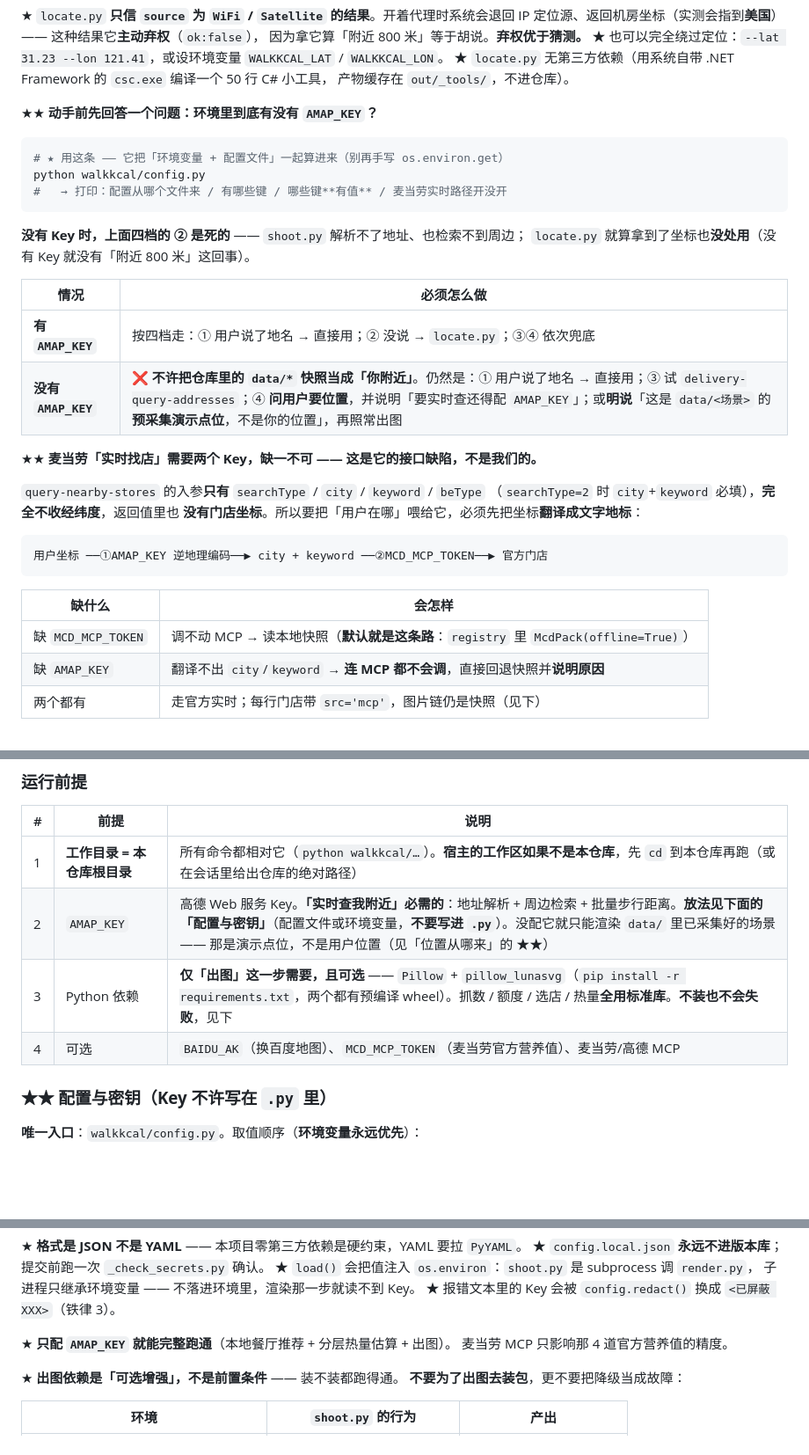
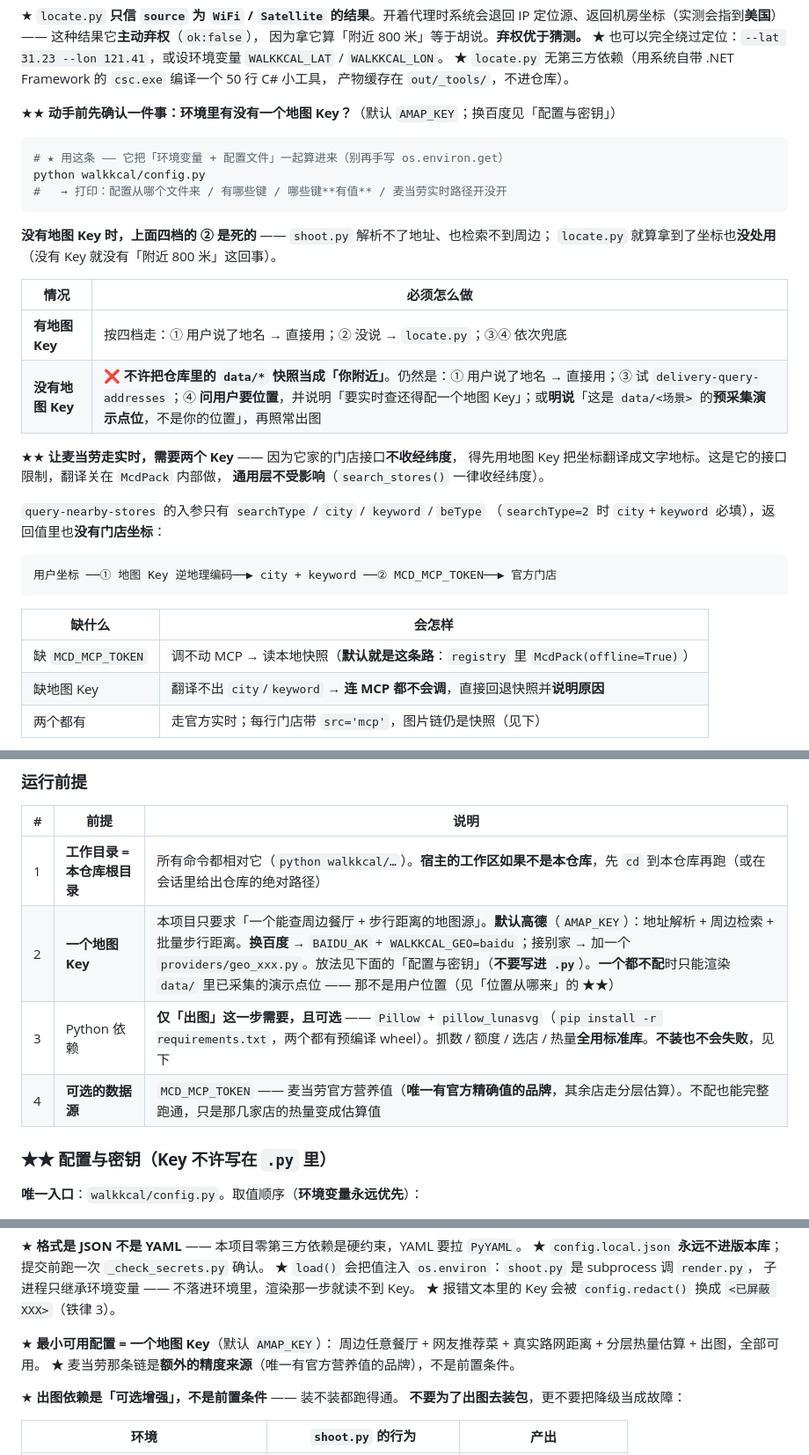
Before and after one commit to adexbn/walk-kcal, a Markdown page: SKILL.md, 3 parts joined by grey strips. Shown at 88% size. Drawn GitHub-style; blank space fills up the shorter version.

Commit message:
docs(skill): 定位纠偏 —— 高德是「当前默认的地图源」，不是必需品
用户指出：我们做的是通用工具（距离 + 周边餐厅 + 推荐菜 + 热量），
用麦当劳还是用高德是用户的选择 —— 但 SKILL.md 把高德写成了必须。

原表述三处互相打架：
  · 运行前提表：`AMAP_KEY ... 「实时查我附近」必需的` +
    `可选 | BAIDU_AK（换百度地图）、MCD_MCP_TOKEN`
  · `只配 AMAP_KEY 就能完整跑通；麦当劳 MCP 只影响那 4 道官方营养值的精度`
  · MCP 能力表：`麦当劳 list-nutrition-foods ★ 必需`，而同表高德只是「推荐」

改成按**槽位**描述，而不是按「家」：
- 前提 ②：「一个地图 Key」—— 默认高德，可换百度（WALKKCAL_GEO=baidu）
  或加 providers/geo_xxx.py；不配就只能用已采集的演示点位
- 前提 ④：「可选的数据源 | MCD_MCP_TOKEN —— 唯一有官方精确值的品牌」
- 「最小可用配置 = 一个地图 Key」（不再说「只配 AMAP_KEY 就能跑通」）
- 麦当劳需要两个 Key 那段：改成「这是它的接口限制，翻译关在 McdPack 内部做，
  通用层不受影响」，去掉「接口缺陷」的说法
- MCP 能力表：★必需 → 核心
- 环境变量表 / 位置四档：`AMAP_KEY` → 「地图 Key（默认 AMAP_KEY）」

SKILL.md 4 份宿主副本已同步（md5 380d6739）。

````diff
--- a/SKILL.md
+++ b/SKILL.md
@@ -57,7 +57,7 @@ python walkkcal/shoot.py
 ★ `locate.py` 无第三方依赖（用系统自带 .NET Framework 的 `csc.exe` 编译一个 50 行 C# 小工具，
   产物缓存在 `out/_tools/`，不进仓库）。
 
-★★ **动手前先回答一个问题：环境里到底有没有 `AMAP_KEY`？**
+★★ **动手前先确认一件事：环境里有没有一个地图 Key？**（默认 `AMAP_KEY`；换百度见「配置与密钥」）
 
 ```bash
 # ★ 用这条 —— 它把「环境变量 + 配置文件」一起算进来（别再手写 os.environ.get）
@@ -65,28 +65,29 @@ python walkkcal/config.py
 #   → 打印：配置从哪个文件来 / 有哪些键 / 哪些键**有值** / 麦当劳实时路径开没开
 ```
 
-**没有 Key 时，上面四档的 ② 是死的** —— `shoot.py` 解析不了地址、也检索不到周边；
+**没有地图 Key 时，上面四档的 ② 是死的** —— `shoot.py` 解析不了地址、也检索不到周边；
 `locate.py` 就算拿到了坐标也**没处用**（没有 Key 就没有「附近 800 米」这回事）。
 
 | 情况 | 必须怎么做 |
 |---|---|
-| **有 `AMAP_KEY`** | 按四档走：① 用户说了地名 → 直接用；② 没说 → `locate.py`；③④ 依次兜底 |
-| **没有 `AMAP_KEY`** | ❌ **不许把仓库里的 `data/*` 快照当成「你附近」**。仍然是：① 用户说了地名 → 直接用；③ 试 `delivery-query-addresses`；④ **问用户要位置**，并说明「要实时查还得配 `AMAP_KEY`」；或**明说**「这是 `data/<场景>` 的**预采集演示点位**，不是你的位置」，再照常出图 |
+| **有地图 Key** | 按四档走：① 用户说了地名 → 直接用；② 没说 → `locate.py`；③④ 依次兜底 |
+| **没有地图 Key** | ❌ **不许把仓库里的 `data/*` 快照当成「你附近」**。仍然是：① 用户说了地名 → 直接用；③ 试 `delivery-query-addresses`；④ **问用户要位置**，并说明「要实时查还得配一个地图 Key」；或**明说**「这是 `data/<场景>` 的**预采集演示点位**，不是你的位置」，再照常出图 |
 
-★★ **麦当劳「实时找店」需要两个 Key，缺一不可 —— 这是它的接口缺陷，不是我们的。**
+★★ **让麦当劳走实时，需要两个 Key** —— 因为它家的门店接口**不收经纬度**，
+得先用地图 Key 把坐标翻译成文字地标。这是它的接口限制，翻译关在 `McdPack` 内部做，
+**通用层不受影响**（`search_stores()` 一律收经纬度）。
 
-`query-nearby-stores` 的入参**只有** `searchType` / `city` / `keyword` / `beType`
-（`searchType=2` 时 `city`+`keyword` 必填），**完全不收经纬度**，返回值里也
-**没有门店坐标**。所以要把「用户在哪」喂给它，必须先把坐标**翻译成文字地标**：
+`query-nearby-stores` 的入参只有 `searchType` / `city` / `keyword` / `beType`
+（`searchType=2` 时 `city`+`keyword` 必填），返回值里也**没有门店坐标**：
 
 ```
-用户坐标 ──①AMAP_KEY 逆地理编码──▶ city + keyword ──②MCD_MCP_TOKEN──▶ 官方门店
+用户坐标 ──① 地图 Key 逆地理编码──▶ city + keyword ──② MCD_MCP_TOKEN──▶ 官方门店
 ```
 
 | 缺什么 | 会怎样 |
 |---|---|
 | 缺 `MCD_MCP_TOKEN` | 调不动 MCP → 读本地快照（**默认就是这条路**：`registry` 里 `McdPack(offline=True)`） |
-| 缺 `AMAP_KEY` | 翻译不出 `city`/`keyword` → **连 MCP 都不会调**，直接回退快照并**说明原因** |
+| 缺地图 Key | 翻译不出 `city`/`keyword` → **连 MCP 都不会调**，直接回退快照并**说明原因** |
 | 两个都有 | 走官方实时；每行门店带 `src='mcp'`，图片链仍是快照（见下）|
 
 ★ **通用接口一律用经纬度**（`search_stores(lon, lat, radius)`）——
@@ -212,9 +213,9 @@ cp SKILL.md ~/.trae-cn/skills/walk-kcal/
 | # | 前提 | 说明 |
 |---|---|---|
 | 1 | **工作目录 = 本仓库根目录** | 所有命令都相对它（`python walkkcal/…`）。**宿主的工作区如果不是本仓库**，先 `cd` 到本仓库再跑（或在会话里给出仓库的绝对路径） |
-| 2 | `AMAP_KEY` | 高德 Web 服务 Key。**「实时查我附近」必需的**：地址解析 + 周边检索 + 批量步行距离。**放法见下面的「配置与密钥」**（配置文件或环境变量，**不要写进 `.py`**）。没配它就只能渲染 `data/` 里已采集好的场景 —— 那是演示点位，不是用户位置（见「位置从哪来」的 ★★） |
+| 2 | **一个地图 Key** | 本项目只要求「一个能查周边餐厅 + 步行距离的地图源」。**默认高德**（`AMAP_KEY`）：地址解析 + 周边检索 + 批量步行距离。**换百度** → `BAIDU_AK` + `WALKKCAL_GEO=baidu`；接别家 → 加一个 `providers/geo_xxx.py`。放法见下面的「配置与密钥」（**不要写进 `.py`**）。**一个都不配**时只能渲染 `data/` 里已采集的演示点位 —— 那不是用户位置（见「位置从哪来」的 ★★） |
 | 3 | Python 依赖 | **仅「出图」这一步需要，且可选** —— `Pillow` + `pillow_lunasvg`（`pip install -r requirements.txt`，两个都有预编译 wheel）。抓数 / 额度 / 选店 / 热量**全用标准库**。**不装也不会失败**，见下 |
-| 4 | 可选 | `BAIDU_AK`（换百度地图）、`MCD_MCP_TOKEN`（麦当劳官方营养值）、麦当劳/高德 MCP |
+| 4 | **可选的数据源** | `MCD_MCP_TOKEN` —— 麦当劳官方营养值（**唯一有官方精确值的品牌**，其余店走分层估算）。不配也能完整跑通，只是那几家店的热量变成估算值 |
 
 ### ★★ 配置与密钥（**Key 不许写在 `.py` 里**）
 
@@ -243,8 +244,9 @@ python ../internal/_check_secrets.py
   子进程只继承环境变量 —— 不落进环境里，渲染那一步就读不到 Key。
 ★ 报错文本里的 Key 会被 `config.redact()` 换成 `<已屏蔽 XXX>`（铁律 3）。
 
-★ **只配 `AMAP_KEY` 就能完整跑通**（本地餐厅推荐 + 分层热量估算 + 出图）。
-麦当劳 MCP 只影响那 4 道官方营养值的精度。
+★ **最小可用配置 = 一个地图 Key**（默认 `AMAP_KEY`）：
+  周边任意餐厅 + 网友推荐菜 + 真实路网距离 + 分层热量估算 + 出图，全部可用。
+★ 麦当劳那条链是**额外的精度来源**（唯一有官方营养值的品牌），不是前置条件。
 
 ★ **出图依赖是「可选增强」，不是前置条件** —— 装不装都跑得通。
 **不要为了出图去装包**，更不要把降级当成故障：
````
Also changed, not shown: other parts of SKILL.md (+3 -3 lines).
